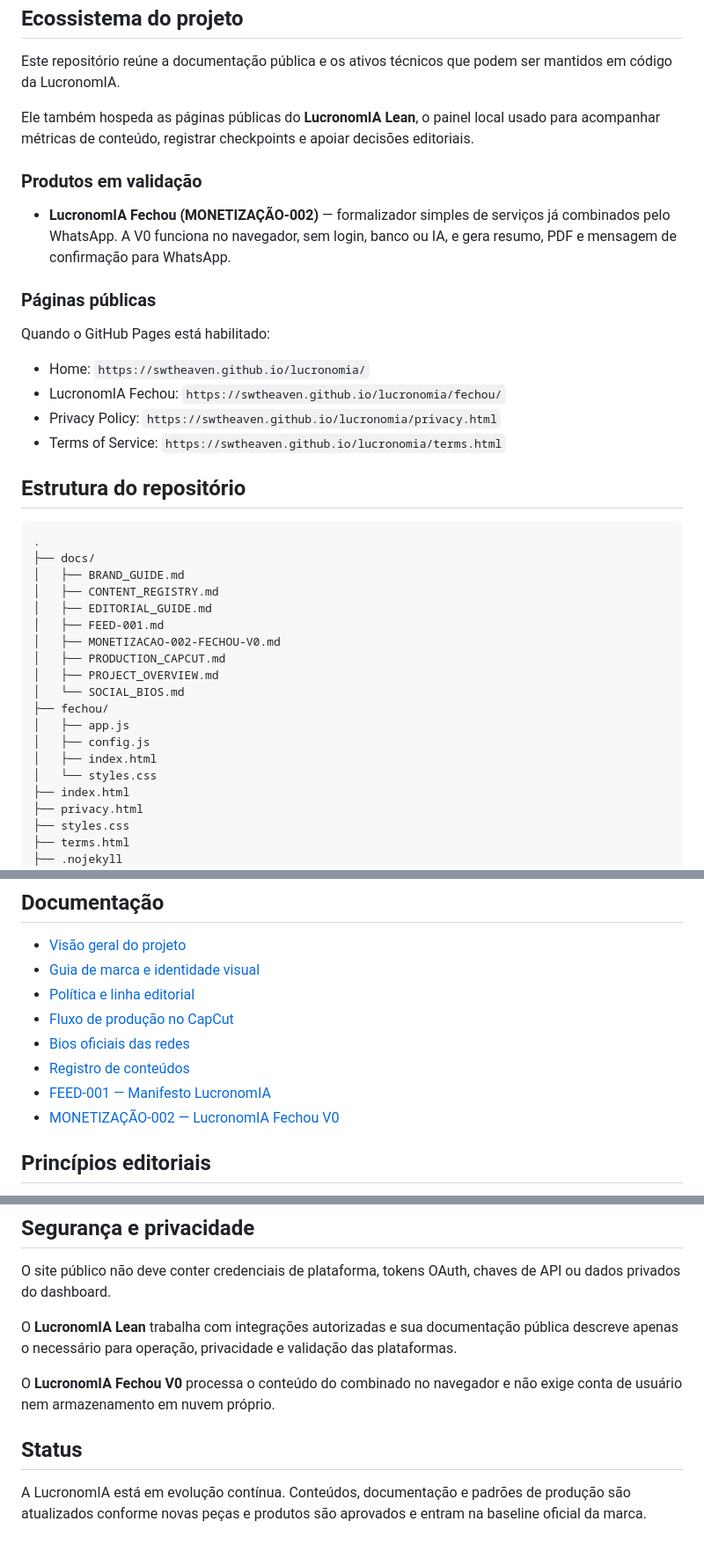
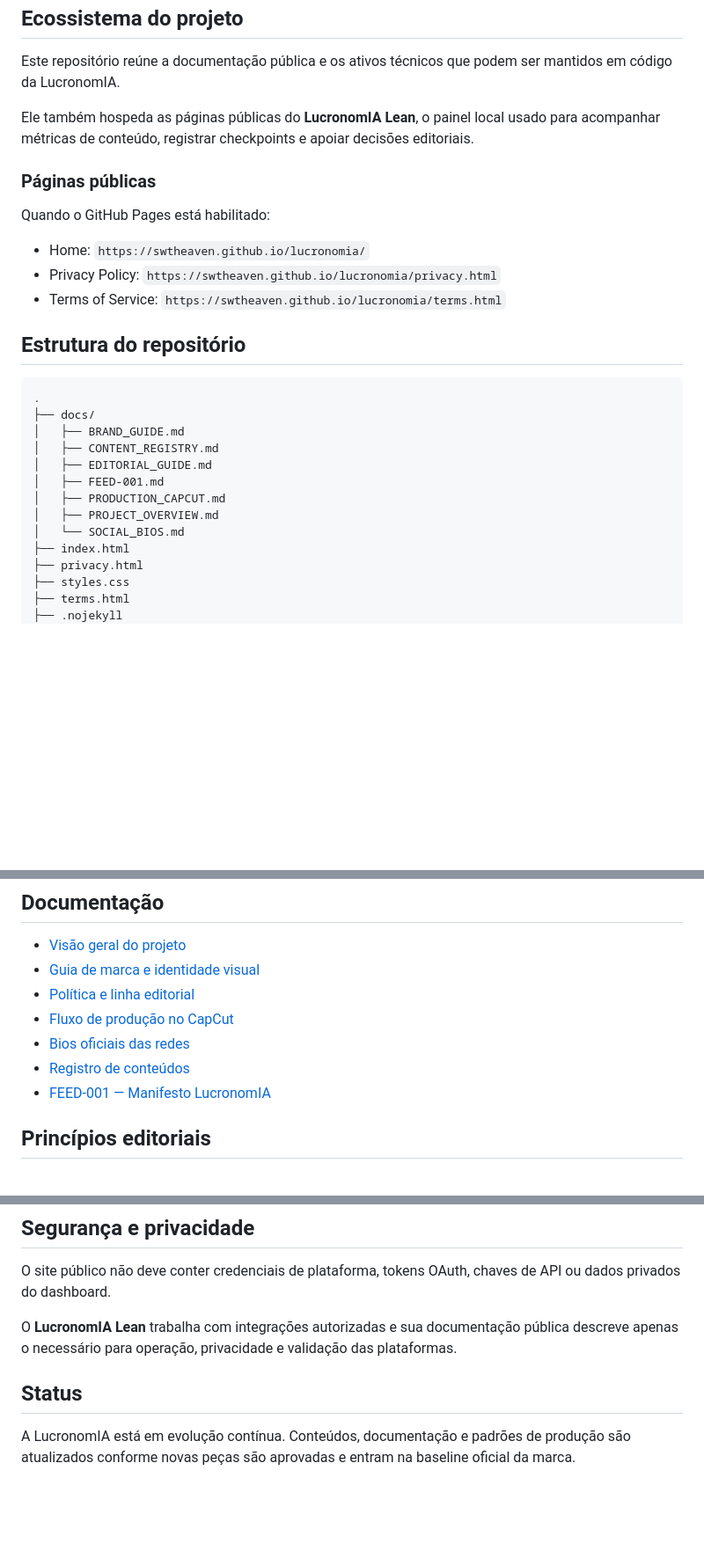
Before and after one commit to SWtheaven/lucronomia, a Markdown page: README.md, 3 parts joined by grey strips. Shown at 88% size. Drawn GitHub-style; blank space fills up the shorter version.

Commit message:
Remove product-development references from LucronomIA repo

```diff
--- a/README.md
+++ b/README.md
@@ -21,16 +21,11 @@ Este repositório reúne a documentação pública e os ativos técnicos que pod
 
 Ele também hospeda as páginas públicas do **LucronomIA Lean**, o painel local usado para acompanhar métricas de conteúdo, registrar checkpoints e apoiar decisões editoriais.
 
-### Produtos em validação
-
-- **LucronomIA Fechou (MONETIZAÇÃO-002)** — formalizador simples de serviços já combinados pelo WhatsApp. A V0 funciona no navegador, sem login, banco ou IA, e gera resumo, PDF e mensagem de confirmação para WhatsApp.
-
 ### Páginas públicas
 
 Quando o GitHub Pages está habilitado:
 
 - Home: `https://swtheaven.github.io/lucronomia/`
-- LucronomIA Fechou: `https://swtheaven.github.io/lucronomia/fechou/`
 - Privacy Policy: `https://swtheaven.github.io/lucronomia/privacy.html`
 - Terms of Service: `https://swtheaven.github.io/lucronomia/terms.html`
 
@@ -43,15 +38,9 @@ Quando o GitHub Pages está habilitado:
 │   ├── CONTENT_REGISTRY.md
 │   ├── EDITORIAL_GUIDE.md
 │   ├── FEED-001.md
-│   ├── MONETIZACAO-002-FECHOU-V0.md
 │   ├── PRODUCTION_CAPCUT.md
 │   ├── PROJECT_OVERVIEW.md
 │   └── SOCIAL_BIOS.md
-├── fechou/
-│   ├── app.js
-│   ├── config.js
-│   ├── index.html
-│   └── styles.css
 ├── index.html
 ├── privacy.html
 ├── styles.css
@@ -69,7 +58,6 @@ Quando o GitHub Pages está habilitado:
 - [Bios oficiais das redes](docs/SOCIAL_BIOS.md)
 - [Registro de conteúdos](docs/CONTENT_REGISTRY.md)
 - [FEED-001 — Manifesto LucronomIA](docs/FEED-001.md)
-- [MONETIZAÇÃO-002 — LucronomIA Fechou V0](docs/MONETIZACAO-002-FECHOU-V0.md)
 
 ## Princípios editoriais
 
@@ -100,8 +88,6 @@ O site público não deve conter credenciais de plataforma, tokens OAuth, chaves
 
 O **LucronomIA Lean** trabalha com integrações autorizadas e sua documentação pública descreve apenas o necessário para operação, privacidade e validação das plataformas.
 
-O **LucronomIA Fechou V0** processa o conteúdo do combinado no navegador e não exige conta de usuário nem armazenamento em nuvem próprio.
-
 ## Status
 
-A LucronomIA está em evolução contínua. Conteúdos, documentação e padrões de produção são atualizados conforme novas peças e produtos são aprovados e entram na baseline oficial da marca.
+A LucronomIA está em evolução contínua. Conteúdos, documentação e padrões de produção são atualizados conforme novas peças são aprovadas e entram na baseline oficial da marca.
```
